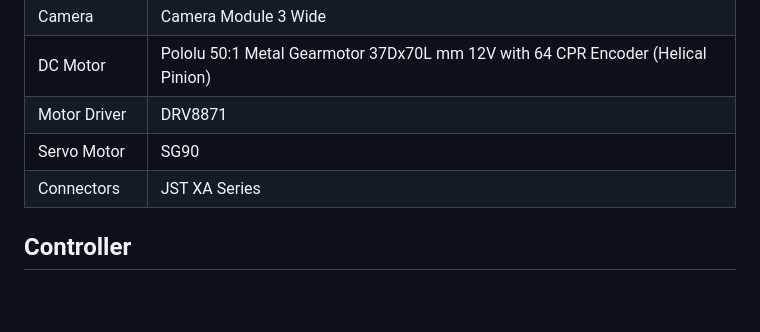
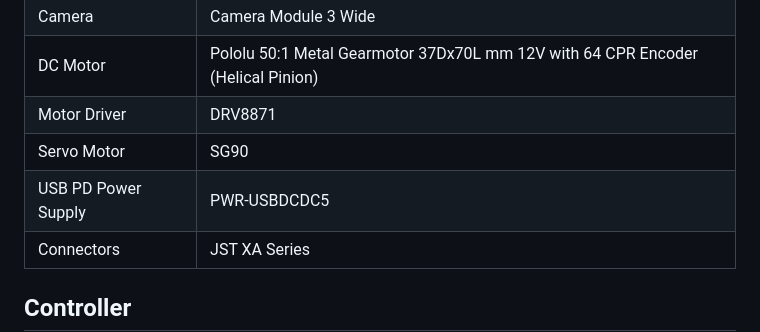
Before and after one commit to k4n474/Otemon_PathFinder, a Markdown page: README.md, the part around the change. Rendered like a GitHub page; blank space fills up the shorter version.

```diff
--- a/README.md
+++ b/README.md
@@ -105,6 +105,7 @@
 | DC Motor | Pololu 50:1 Metal Gearmotor 37Dx70L mm 12V with 64 CPR Encoder (Helical Pinion) |
 | Motor Driver | DRV8871 |
 | Servo Motor | SG90 |
+| USB PD Power Supply | PWR-USBDCDC5 |
 | Connectors | JST XA Series　|
 
 ## Controller
```
